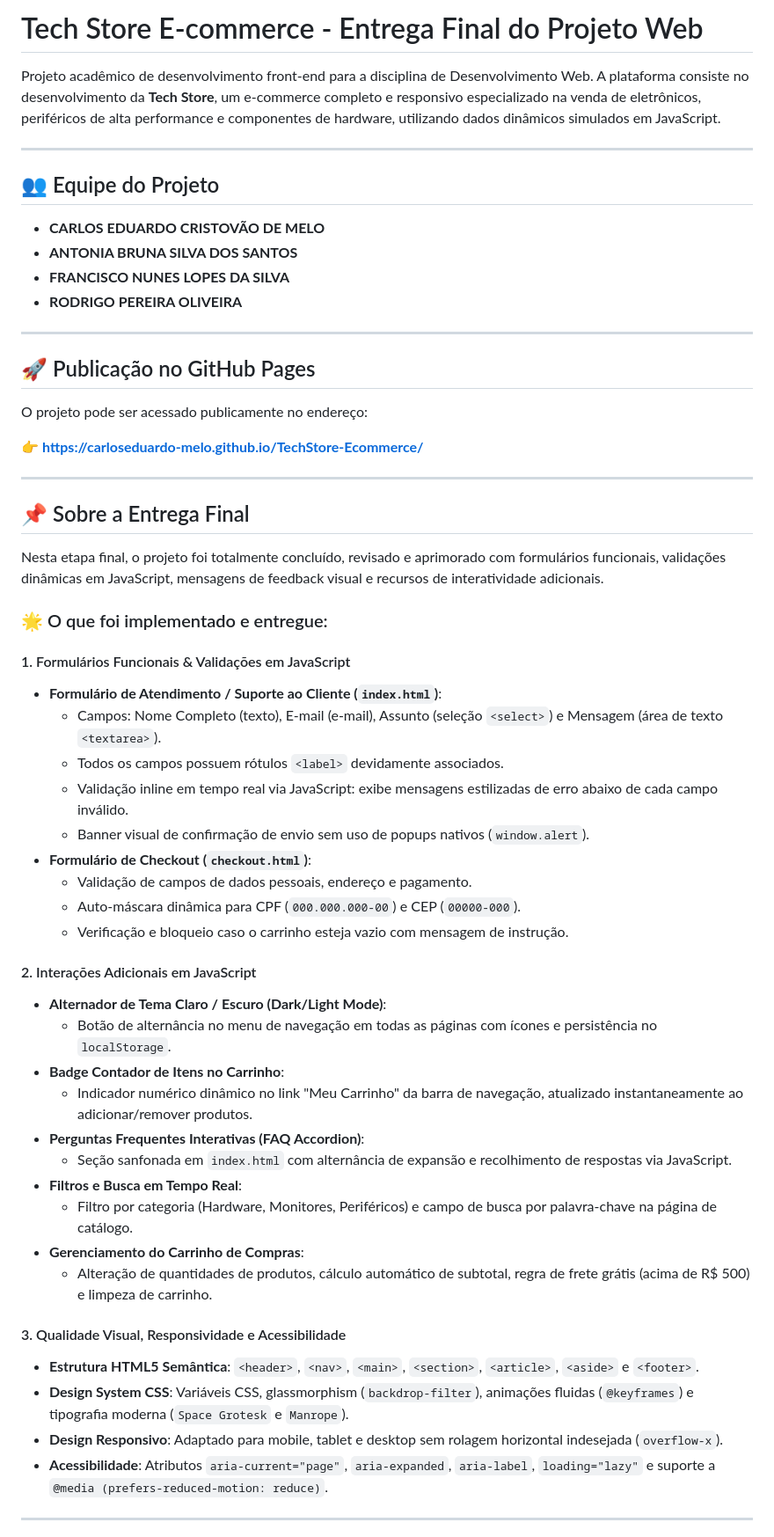
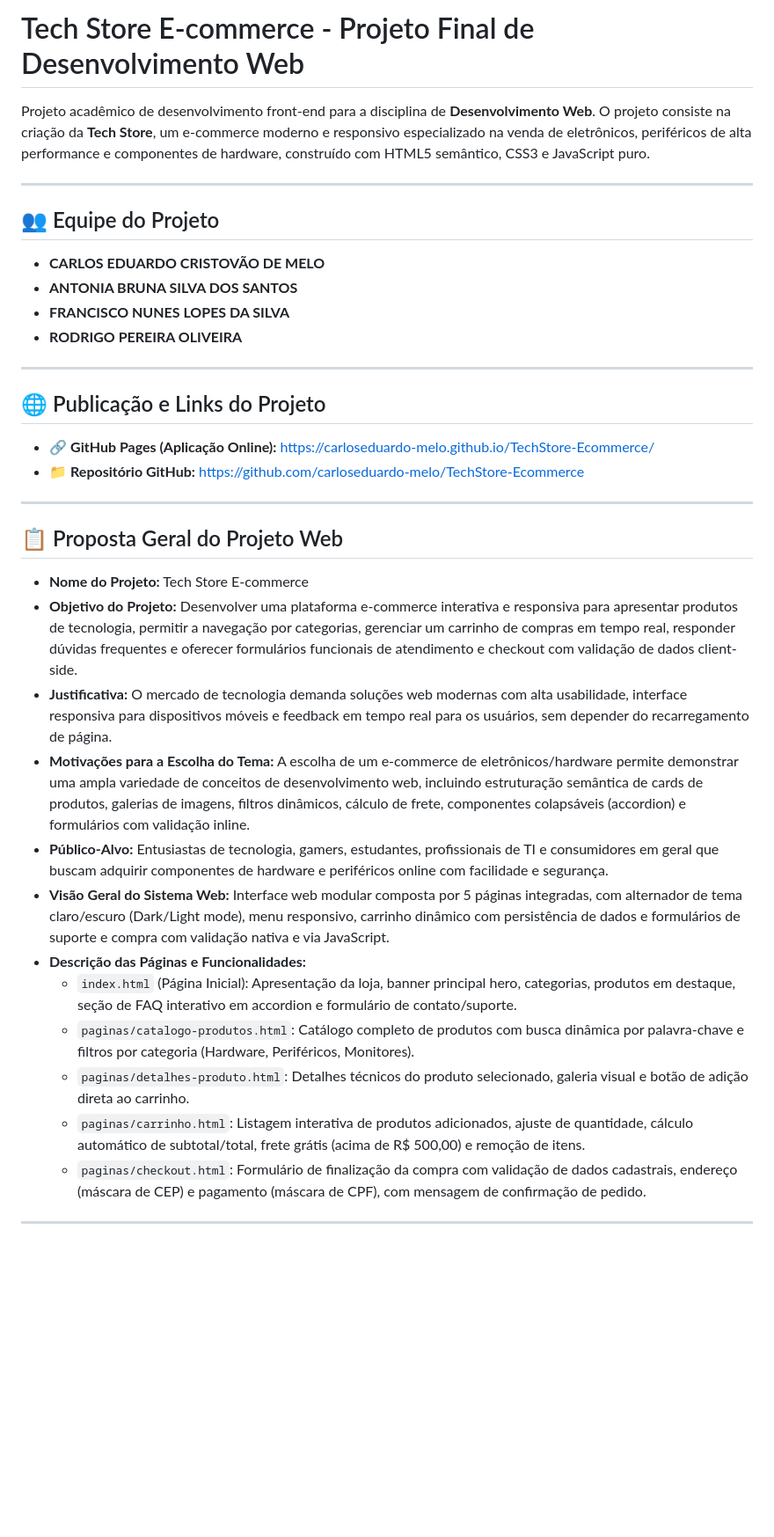
Before and after one commit to carloseduardo-melo/TechStore-Ecommerce, a Markdown page: README.md, the part around one of its changes. Shown at 88% size. Drawn GitHub-style; blank space fills up the shorter version.

```diff
--- a/README.md
+++ b/README.md
@@ -1,6 +1,6 @@
-# Tech Store E-commerce - Entrega Final do Projeto Web
+# Tech Store E-commerce - Projeto Final de Desenvolvimento Web
 
-Projeto acadêmico de desenvolvimento front-end para a disciplina de Desenvolvimento Web. A plataforma consiste no desenvolvimento da **Tech Store**, um e-commerce completo e responsivo especializado na venda de eletrônicos, periféricos de alta performance e componentes de hardware, utilizando dados dinâmicos simulados em JavaScript.
+Projeto acadêmico de desenvolvimento front-end para a disciplina de **Desenvolvimento Web**. O projeto consiste na criação da **Tech Store**, um e-commerce moderno e responsivo especializado na venda de eletrônicos, periféricos de alta performance e componentes de hardware, construído com HTML5 semântico, CSS3 e JavaScript puro.
 
 ---
 
@@ -13,48 +13,27 @@ Projeto acadêmico de desenvolvimento front-end para a disciplina de Desenvolvim
 
 ---
 
-## 🚀 Publicação no GitHub Pages
+## 🌐 Publicação e Links do Projeto
 
-O projeto pode ser acessado publicamente no endereço:
-
-👉 **[https://carloseduardo-melo.github.io/TechStore-Ecommerce/](https://carloseduardo-melo.github.io/TechStore-Ecommerce/)**
+- 🔗 **GitHub Pages (Aplicação Online):** [https://carloseduardo-melo.github.io/TechStore-Ecommerce/](https://carloseduardo-melo.github.io/TechStore-Ecommerce/)
+- 📁 **Repositório GitHub:** [https://github.com/carloseduardo-melo/TechStore-Ecommerce](https://github.com/carloseduardo-melo/TechStore-Ecommerce)
 
 ---
 
-## 📌 Sobre a Entrega Final
+## 📋 Proposta Geral do Projeto Web
 
-Nesta etapa final, o projeto foi totalmente concluído, revisado e aprimorado com formulários funcionais, validações dinâmicas em JavaScript, mensagens de feedback visual e recursos de interatividade adicionais.
-
-### 🌟 O que foi implementado e entregue:
-
-#### 1. Formulários Funcionais & Validações em JavaScript
-* **Formulário de Atendimento / Suporte ao Cliente (`index.html`)**:
-  * Campos: Nome Completo (texto), E-mail (e-mail), Assunto (seleção `<select>`) e Mensagem (área de texto `<textarea>`).
-  * Todos os campos possuem rótulos `<label>` devidamente associados.
-  * Validação inline em tempo real via JavaScript: exibe mensagens estilizadas de erro abaixo de cada campo inválido.
-  * Banner visual de confirmação de envio sem uso de popups nativos (`window.alert`).
-* **Formulário de Checkout (`checkout.html`)**:
-  * Validação de campos de dados pessoais, endereço e pagamento.
-  * Auto-máscara dinâmica para CPF (`000.000.000-00`) e CEP (`00000-000`).
-  * Verificação e bloqueio caso o carrinho esteja vazio com mensagem de instrução.
-
-#### 2. Interações Adicionais em JavaScript
-* **Alternador de Tema Claro / Escuro (Dark/Light Mode)**:
-  * Botão de alternância no menu de navegação em todas as páginas com ícones e persistência no `localStorage`.
-* **Badge Contador de Itens no Carrinho**:
-  * Indicador numérico dinâmico no link "Meu Carrinho" da barra de navegação, atualizado instantaneamente ao adicionar/remover produtos.
-* **Perguntas Frequentes Interativas (FAQ Accordion)**:
-  * Seção sanfonada em `index.html` com alternância de expansão e recolhimento de respostas via JavaScript.
-* **Filtros e Busca em Tempo Real**:
-  * Filtro por categoria (Hardware, Monitores, Periféricos) e campo de busca por palavra-chave na página de catálogo.
-* **Gerenciamento do Carrinho de Compras**:
-  * Alteração de quantidades de produtos, cálculo automático de subtotal, regra de frete grátis (acima de R$ 500) e limpeza de carrinho.
-
-#### 3. Qualidade Visual, Responsividade e Acessibilidade
-* **Estrutura HTML5 Semântica**: `<header>`, `<nav>`, `<main>`, `<section>`, `<article>`, `<aside>` e `<footer>`.
-* **Design System CSS**: Variáveis CSS, glassmorphism (`backdrop-filter`), animações fluidas (`@keyframes`) e tipografia moderna (`Space Grotesk` e `Manrope`).
-* **Design Responsivo**: Adaptado para mobile, tablet e desktop sem rolagem horizontal indesejada (`overflow-x`).
-* **Acessibilidade**: Atributos `aria-current="page"`, `aria-expanded`, `aria-label`, `loading="lazy"` e suporte a `@media (prefers-reduced-motion: reduce)`.
+* **Nome do Projeto:** Tech Store E-commerce
+* **Objetivo do Projeto:** Desenvolver uma plataforma e-commerce interativa e responsiva para apresentar produtos de tecnologia, permitir a navegação por categorias, gerenciar um carrinho de compras em tempo real, responder dúvidas frequentes e oferecer formulários funcionais de atendimento e checkout com validação de dados client-side.
+* **Justificativa:** O mercado de tecnologia demanda soluções web modernas com alta usabilidade, interface responsiva para dispositivos móveis e feedback em tempo real para os usuários, sem depender do recarregamento de página.
+* **Motivações para a Escolha do Tema:** A escolha de um e-commerce de eletrônicos/hardware permite demonstrar uma ampla variedade de conceitos de desenvolvimento web, incluindo estruturação semântica de cards de produtos, galerias de imagens, filtros dinâmicos, cálculo de frete, componentes colapsáveis (accordion) e formulários com validação inline.
+* **Público-Alvo:** Entusiastas de tecnologia, gamers, estudantes, profissionais de TI e consumidores em geral que buscam adquirir componentes de hardware e periféricos online com facilidade e segurança.
+* **Visão Geral do Sistema Web:** Interface web modular composta por 5 páginas integradas, com alternador de tema claro/escuro (Dark/Light mode), menu responsivo, carrinho dinâmico com persistência de dados e formulários de suporte e compra com validação nativa e via JavaScript.
+* **Descrição das Páginas e Funcionalidades:**
+  * `index.html` (Página Inicial): Apresentação da loja, banner principal hero, categorias, produtos em destaque, seção de FAQ interativo em accordion e formulário de contato/suporte.
+  * `paginas/catalogo-produtos.html`: Catálogo completo de produtos com busca dinâmica por palavra-chave e filtros por categoria (Hardware, Periféricos, Monitores).
+  * `paginas/detalhes-produto.html`: Detalhes técnicos do produto selecionado, galeria visual e botão de adição direta ao carrinho.
+  * `paginas/carrinho.html`: Listagem interativa de produtos adicionados, ajuste de quantidade, cálculo automático de subtotal/total, frete grátis (acima de R$ 500,00) e remoção de itens.
+  * `paginas/checkout.html`: Formulário de finalização da compra com validação de dados cadastrais, endereço (máscara de CEP) e pagamento (máscara de CPF), com mensagem de confirmação de pedido.
 
 ---
 
```
Also changed, not shown: other parts of README.md (+96 -9 lines).
